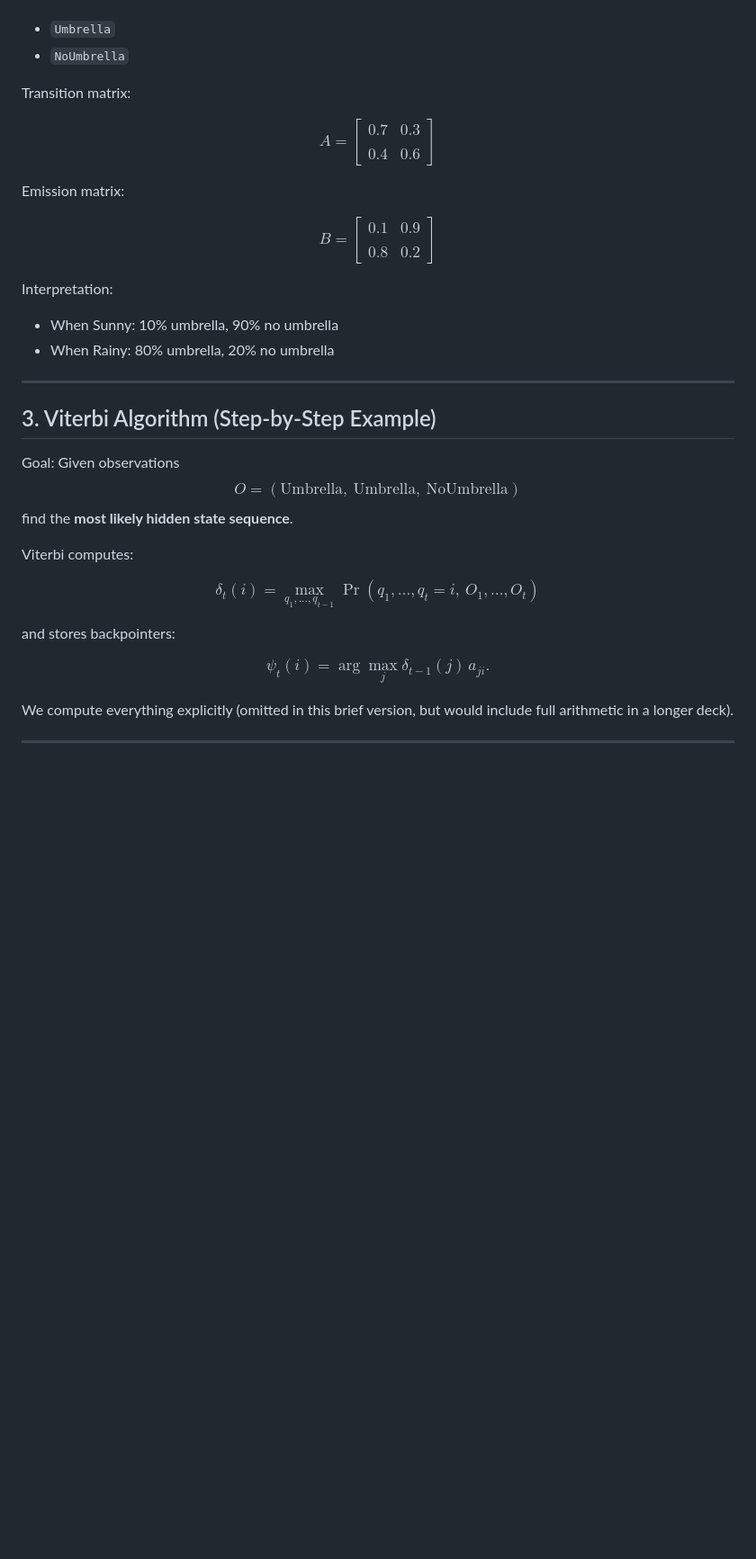
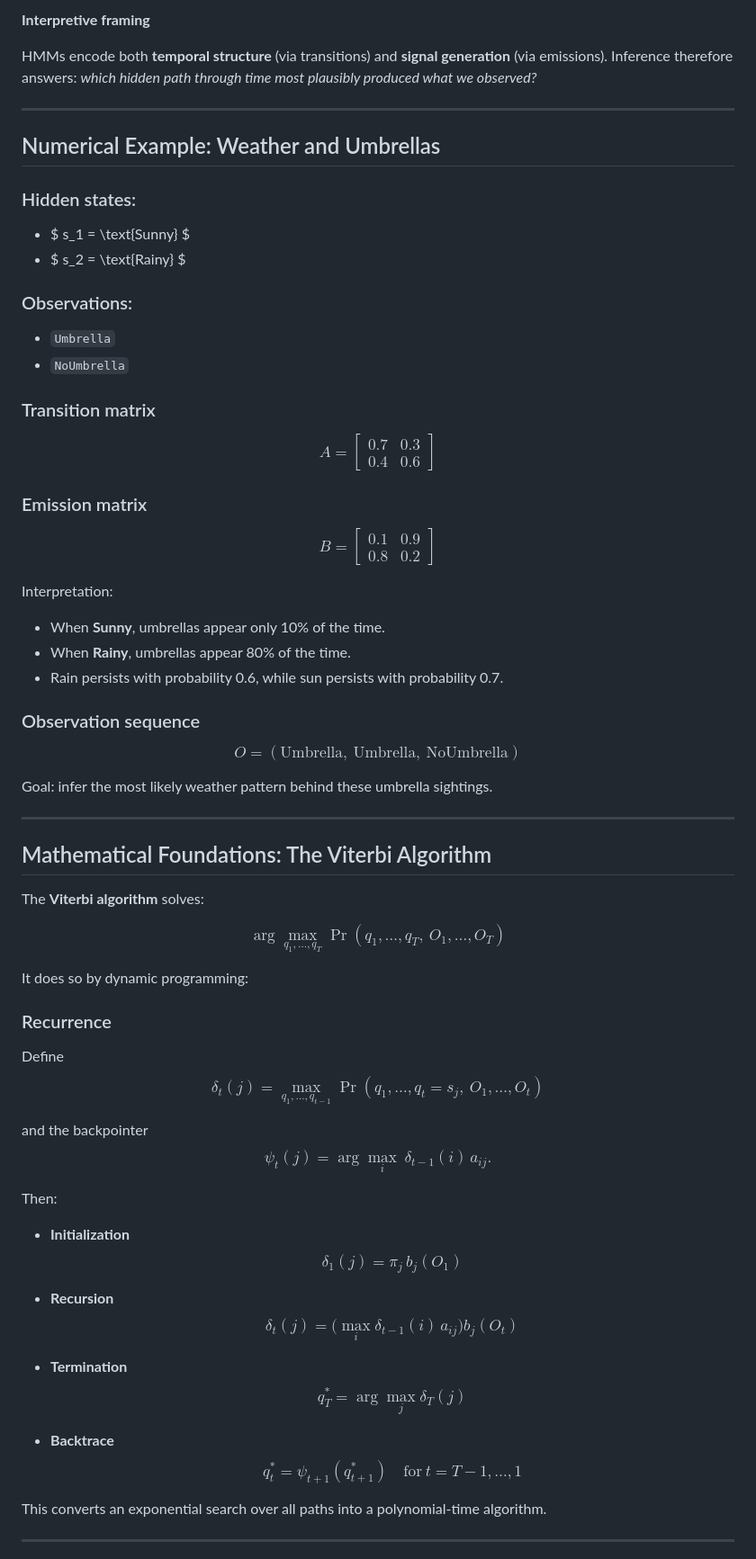
Before and after one commit to BillJr99/Ursinus-CS477, a Markdown page: _pages/Activities/liascript-mdphmmbandits.md, the part around one of its changes. Shown at 90% size. Drawn GitHub-style; blank space fills up the shorter version.

```diff
--- a/_pages/Activities/liascript-mdphmmbandits.md
+++ b/_pages/Activities/liascript-mdphmmbandits.md
@@ -280,51 +448,99 @@ Observations:
+**Interpretive framing**
+
+HMMs encode both **temporal structure** (via transitions) and **signal generation** (via emissions). Inference therefore answers: *which hidden path through time most plausibly produced what we observed?*
+
+---
+
+## Numerical Example: Weather and Umbrellas
+
+### Hidden states:
+- $ s_1 = \text{Sunny} $
+- $ s_2 = \text{Rainy} $
+
+### Observations:
 - `Umbrella`
 - `NoUmbrella`
 
-Transition matrix:
-
+### Transition matrix
 $$
-A = \begin{bmatrix}
-0.7 & 0.3 \\\\
+A =
+\begin{bmatrix}
+0.7 & 0.3 \\
 0.4 & 0.6
 \end{bmatrix}
 $$
 
-Emission matrix:
-
+### Emission matrix
 $$
-B = \begin{bmatrix}
-0.1 & 0.9 \\\\
+B =
+\begin{bmatrix}
+0.1 & 0.9 \\
 0.8 & 0.2
 \end{bmatrix}
 $$
 
 Interpretation:
-- When Sunny: 10% umbrella, 90% no umbrella
-- When Rainy: 80% umbrella, 20% no umbrella
+
+- When **Sunny**, umbrellas appear only 10% of the time.
+- When **Rainy**, umbrellas appear 80% of the time.
+- Rain persists with probability 0.6, while sun persists with probability 0.7.
+
+### Observation sequence
+
+$$
+O = (\text{Umbrella},\ \text{Umbrella},\ \text{NoUmbrella})
+$$
+
+Goal: infer the most likely weather pattern behind these umbrella sightings.
 
 ---
 
-## 3. Viterbi Algorithm (Step‑by‑Step Example)
+## Mathematical Foundations: The Viterbi Algorithm
 
-Goal: Given observations
-$$
-O = (\text{Umbrella},\ \text{Umbrella},\ \text{NoUmbrella})
-$$
-find the **most likely hidden state sequence**.
-
-Viterbi computes:
+The **Viterbi algorithm** solves:
 
 $$
-\delta_t(i) = \max_{q_1,\dots,q_{t-1}} \Pr(q_1,\dots,q_t=i,\ O_1,\dots,O_t)
+\arg\max_{q_1,\ldots,q_T} \Pr(q_1,\ldots,q_T,\ O_1,\ldots,O_T)
 $$
 
-and stores backpointers:
+It does so by dynamic programming:
 
+### Recurrence
+
+Define
 $$
-\psi_t(i) = \arg\max_j \delta_{t-1}(j)\,a_{ji}.
+\delta_t(j) = \max_{q_1,\dots,q_{t-1}}
+\Pr(q_1,\dots,q_t=s_j,\ O_1,\dots,O_t)
 $$
 
-We compute everything explicitly (omitted in this brief version, but would include full arithmetic in a longer deck).
+and the backpointer
+$$
+\psi_t(j) = \arg\max_i \ \delta_{t-1}(i)\, a_{ij}.
+$$
+
+Then:
+
+- **Initialization**
+  $$
+  \delta_1(j) = \pi_j \, b_j(O_1)
+  $$
+
+- **Recursion**
+  $$
+  \delta_t(j) = \Big( \max_i \delta_{t-1}(i)\, a_{ij} \Big) b_j(O_t)
+  $$
+
+- **Termination**
+  $$
+  q_T^* = \arg\max_j \delta_T(j)
+  $$
+
+- **Backtrace**
+  $$
+  q_t^* = \psi_{t+1}(q_{t+1}^*) \quad \text{for} \ t=T-1,\dots,1
+  $$
+
+This converts an exponential search over all paths into a polynomial-time algorithm.
 
 ---
 
```
Also changed, not shown: other parts of _pages/Activities/liascript-mdphmmbandits.md (+263 -29 lines).
